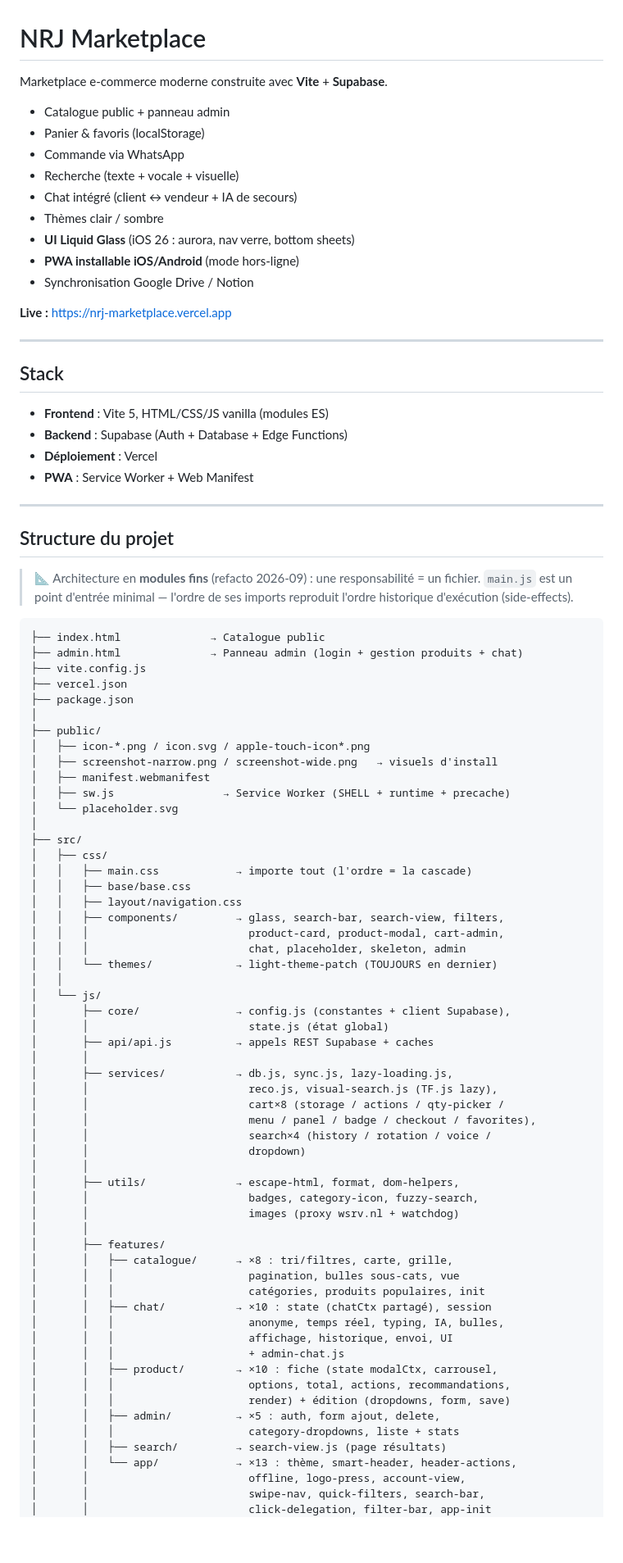
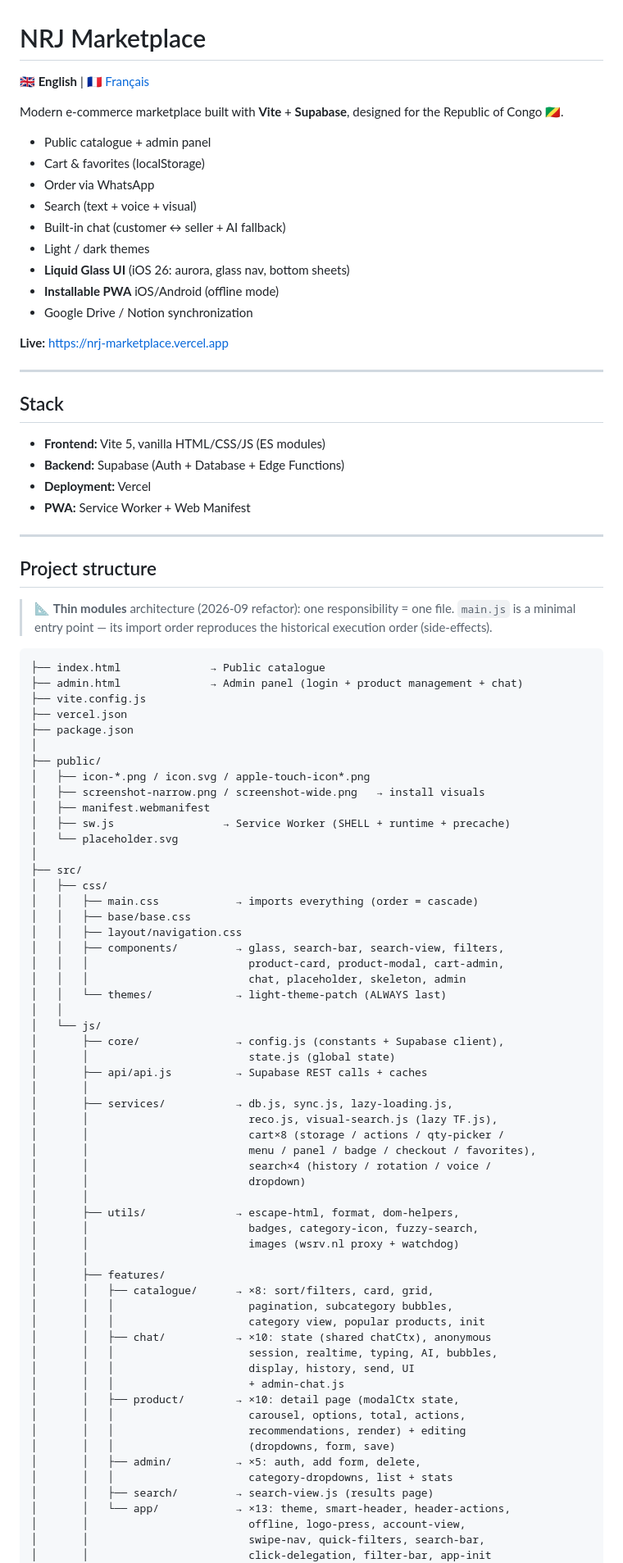
Before and after one commit to Nejb00/nrj-marketplace, a Markdown page: README.md, the part around one of its changes. Shown at 82% size. Drawn GitHub-style; blank space fills up the shorter version.

````diff
--- a/README.md
+++ b/README.md
@@ -1,67 +1,69 @@
 # NRJ Marketplace
 
-Marketplace e-commerce moderne construite avec **Vite** + **Supabase**.
+**🇬🇧 English** | [🇫🇷 Français](README.fr.md)
 
-- Catalogue public + panneau admin
-- Panier & favoris (localStorage)
-- Commande via WhatsApp
-- Recherche (texte + vocale + visuelle)
-- Chat intégré (client ↔ vendeur + IA de secours)
-- Thèmes clair / sombre
-- **UI Liquid Glass** (iOS 26 : aurora, nav verre, bottom sheets)
-- **PWA installable iOS/Android** (mode hors-ligne)
-- Synchronisation Google Drive / Notion
+Modern e-commerce marketplace built with **Vite** + **Supabase**, designed for the Republic of Congo 🇨🇬.
 
-**Live :** https://nrj-marketplace.vercel.app
+- Public catalogue + admin panel
+- Cart & favorites (localStorage)
+- Order via WhatsApp
+- Search (text + voice + visual)
+- Built-in chat (customer ↔ seller + AI fallback)
+- Light / dark themes
+- **Liquid Glass UI** (iOS 26: aurora, glass nav, bottom sheets)
+- **Installable PWA** iOS/Android (offline mode)
+- Google Drive / Notion synchronization
+
+**Live:** https://nrj-marketplace.vercel.app
 
 ---
 
 ## Stack
 
-- **Frontend** : Vite 5, HTML/CSS/JS vanilla (modules ES)
-- **Backend** : Supabase (Auth + Database + Edge Functions)
-- **Déploiement** : Vercel
-- **PWA** : Service Worker + Web Manifest
+- **Frontend:** Vite 5, vanilla HTML/CSS/JS (ES modules)
+- **Backend:** Supabase (Auth + Database + Edge Functions)
+- **Deployment:** Vercel
+- **PWA:** Service Worker + Web Manifest
 
 ---
 
-## Structure du projet
+## Project structure
 
-> 📐 Architecture en **modules fins** (refacto 2026-09) : une responsabilité
-> = un fichier. `main.js` est un point d'entrée minimal — l'ordre de ses
-> imports reproduit l'ordre historique d'exécution (side-effects).
+> 📐 **Thin modules** architecture (2026-09 refactor): one responsibility =
+> one file. `main.js` is a minimal entry point — its import order reproduces
+> the historical execution order (side-effects).
 
 ```
-├── index.html              → Catalogue public
-├── admin.html              → Panneau admin (login + gestion produits + chat)
+├── index.html              → Public catalogue
+├── admin.html              → Admin panel (login + product management + chat)
 ├── vite.config.js
 ├── vercel.json
 ├── package.json
 │
 ├── public/
 │   ├── icon-*.png / icon.svg / apple-touch-icon*.png
-│   ├── screenshot-narrow.png / screenshot-wide.png   → visuels d'install
+│   ├── screenshot-narrow.png / screenshot-wide.png   → install visuals
 │   ├── manifest.webmanifest
 │   ├── sw.js                 → Service Worker (SHELL + runtime + precache)
 │   └── placeholder.svg
 │
 ├── src/
 │   ├── css/
-│   │   ├── main.css            → importe tout (l'ordre = la cascade)
+│   │   ├── main.css            → imports everything (order = cascade)
 │   │   ├── base/base.css
 │   │   ├── layout/navigation.css
 │   │   ├── components/         → glass, search-bar, search-view, filters,
 │   │   │                         product-card, product-modal, cart-admin,
 │   │   │                         chat, placeholder, skeleton, admin
-│   │   └── themes/             → light-theme-patch (TOUJOURS en dernier)
+│   │   └── themes/             → light-theme-patch (ALWAYS last)
 │   │
 │   └── js/
-│       ├── core/               → config.js (constantes + client Supabase),
-│       │                         state.js (état global)
-│       ├── api/api.js          → appels REST Supabase + caches
+│       ├── core/               → config.js (constants + Supabase client),
+│       │                         state.js (global state)
+│       ├── api/api.js          → Supabase REST calls + caches
 │       │
 │       ├── services/           → db.js, sync.js, lazy-loading.js,
-│       │                         reco.js, visual-search.js (TF.js lazy),
+│       │                         reco.js, visual-search.js (lazy TF.js),
 │       │                         cart×8 (storage / actions / qty-picker /
 │       │                         menu / panel / badge / checkout / favorites),
 │       │                         search×4 (history / rotation / voice /
@@ -69,23 +71,24 @@ Marketplace e-commerce moderne construite avec **Vite** + **Supabase**.
 │       │
 │       ├── utils/              → escape-html, format, dom-helpers,
 │       │                         badges, category-icon, fuzzy-search,
-│       │                         images (proxy wsrv.nl + watchdog)
+│       │                         images (wsrv.nl proxy + watchdog)
 │       │
 │       ├── features/
-│       │   ├── catalogue/      → ×8 : tri/filtres, carte, grille,
-│       │   │                     pagination, bulles sous-cats, vue
-│       │   │                     catégories, produits populaires, init
-│       │   ├── chat/           → ×10 : state (chatCtx partagé), session
-│       │   │                     anonyme, temps réel, typing, IA, bulles,
-│       │   │                     affichage, historique, envoi, UI
+│       │   ├── catalogue/      → ×8: sort/filters, card, grid,
+│       │   │                     pagination, subcategory bubbles,
+│       │   │                     category view, popular products, init
+│       │   ├── chat/           → ×10: state (shared chatCtx), anonymous
+│       │   │                     session, realtime, typing, AI, bubbles,
+│       │   │                     display, history, send, UI
 │       │   │                     + admin-chat.js
-│       │   ├── product/        → ×10 : fiche (state modalCtx, carrousel,
-│       │   │                     options, total, actions, recommandations,
-│       │   │                     render) + édition (dropdowns, form, save)
-│       │   ├── admin/          → ×5 : auth, form ajout, delete,
-│       │   │                     category-dropdowns, liste + stats
-│       │   ├── search/         → search-view.js (page résultats)
-│       │   └── app/            → ×13 : thème, smart-header, header-actions,
+│       │   ├── product/        → ×10: detail page (modalCtx state,
+│       │   │                     carousel, options, total, actions,
+│       │   │                     recommendations, render) + editing
+│       │   │                     (dropdowns, form, save)
+│       │   ├── admin/          → ×5: auth, add form, delete,
+│       │   │                     category-dropdowns, list + stats
+│       │   ├── search/         → search-view.js (results page)
+│       │   └── app/            → ×13: theme, smart-header, header-actions,
 │       │                         offline, logo-press, account-view,
 │       │                         swipe-nav, quick-filters, search-bar,
 │       │                         click-delegation, filter-bar, app-init
````
Also changed, not shown: other parts of README.md (+42 -40 lines), README.fr.md (added, +174 -0 lines).
